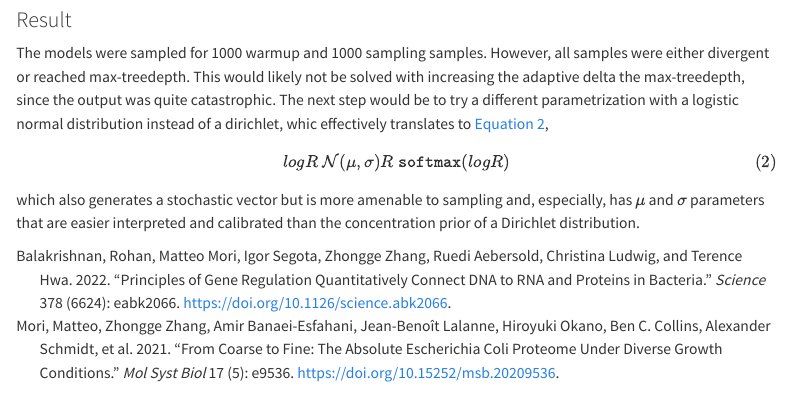
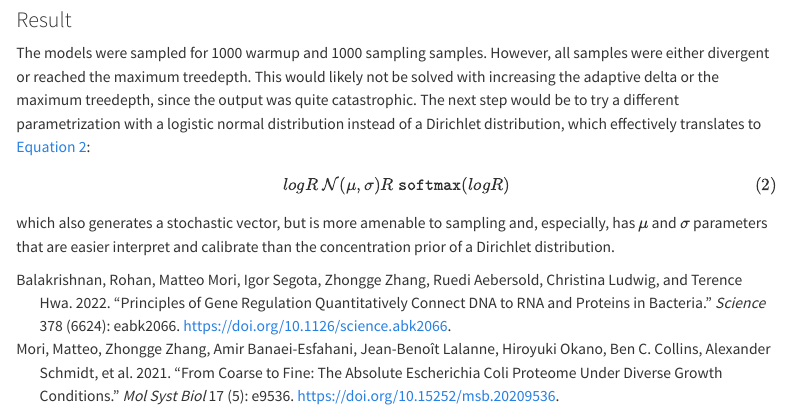
Before and after one commit to ShannaraTP/cricker, a Quarto document (cricker_report.qmd): the page in a window 1100 px wide, from 7220 px down. Rendered offline with R 4.5, knitr and Pandoc in place of Quarto, with nearby package versions; some code elsewhere in the file could not run offline; menus at the side of the page are left out.

Commit message:
Minor changes to written results section

```diff
--- a/cricker_report.qmd
+++ b/cricker_report.qmd
@@ -297,19 +297,19 @@ print(mcmc_post.diagnose())
 ### Result
 
 The models were sampled for 1000 warmup and 1000 sampling samples.
-However, all samples were either divergent or reached max-treedepth.
+However, all samples were either divergent or reached the maximum treedepth.
 This would likely not be solved with increasing the adaptive delta
-the max-treedepth, since the output was quite catastrophic. The next
+or the maximum treedepth, since the output was quite catastrophic. The next
 step would be to try a different parametrization with a logistic
-normal distribution instead of a dirichlet, whic effectively
-translates to @eq-logistic-softmax,
+normal distribution instead of a Dirichlet distribution, which effectively
+translates to @eq-logistic-softmax:
 
 $$
 logR ~ \mathcal{N}(\mu, \sigma)
 R ~ \texttt{softmax}(logR)
 $${#eq-logistic-softmax}
 
-which also generates a stochastic vector but is more amenable
+which also generates a stochastic vector, but is more amenable
 to sampling and, especially, has $\mu$ and $\sigma$ parameters
-that are easier interpreted and calibrated than the concentration
+that are easier interpret and calibrate than the concentration
 prior of a Dirichlet distribution.
```
